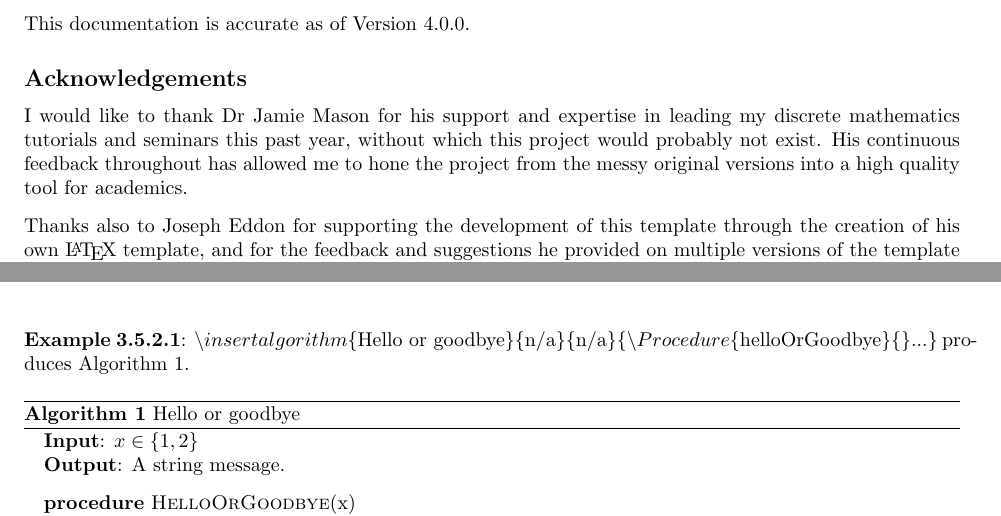
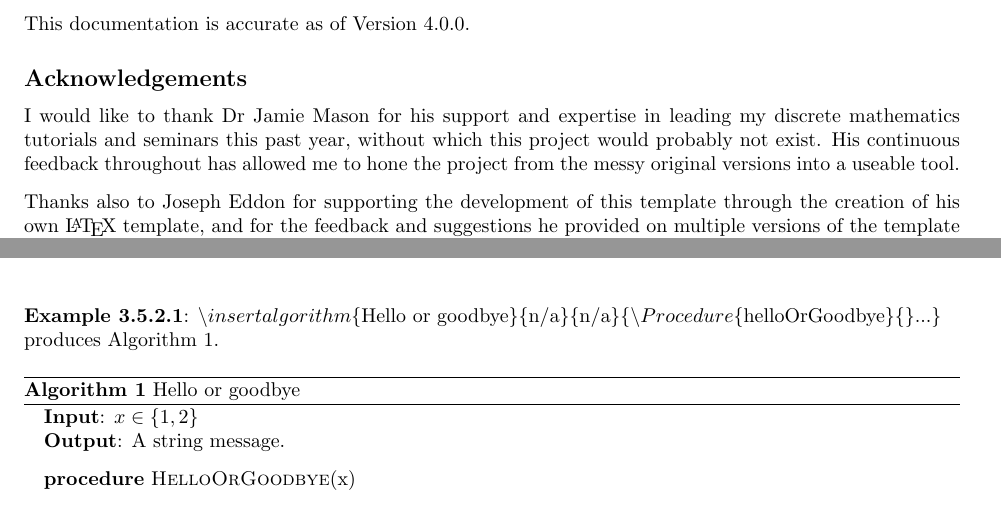
Before and after one commit to MatthewEmer/LaTeX-File-Template, a LaTeX document (Documentation/documentation.tex, which reads Documentation/_documentContent.tex): two parts of pages 3 and 13 of 14, joined at a grey line, cut so that both start at the same text. Compiled offline with pdfLaTeX.

Commit message:
Finished the pdf and Introduction on README

```diff
--- a/Documentation/_documentContent.tex
+++ b/Documentation/_documentContent.tex
@@ -12,7 +12,7 @@ Thank you for choosing to use \LaTeX\ File Template. If you find any bugs or wan
 
 \subsection*{Acknowledgements}
 
-I would like to thank Dr Jamie Mason for his support and expertise in leading my discrete mathematics tutorials and seminars this past year, without which this project would probably not exist. His continuous feedback throughout has allowed me to hone the project from the messy original versions into a high quality tool for academics.
+I would like to thank Dr Jamie Mason for his support and expertise in leading my discrete mathematics tutorials and seminars this past year, without which this project would probably not exist. His continuous feedback throughout has allowed me to hone the project from the messy original versions into a useable tool.
 
 \separate{7}Thanks also to Joseph Eddon for supporting the development of this template through the creation of his own \LaTeX\ template, and for the feedback and suggestions he provided on multiple versions of the template throughout last year.
 
@@ -447,7 +447,7 @@ If you are placing the document within a GitHub repository, you may want to copy
     4 & Pseudocode & The pseudocode of the algorithm. & \(\backslash Procedure\{\text{helloOrGoodbye}\}\{\}...\)
 }
 
-\newpage\noindent\example{cmd:insertalgorithm}{\(\backslash insertalgorithm \{\text{Hello or goodbye}\}\{\text{n/a}\}\{\text{n/a}\}\{\backslash Procedure\{\text{helloOrGoodbye}\}\{\}...\}\) produces \elemref{alg:Hello or goodbye}{Algorithm}}.
+\newpage\noindent\example{cmd:insertalgorithm}{\(\backslash insertalgorithm \{\text{Hello or goodbye}\}\{\text{n/a}\}\{\text{n/a}\}\{\backslash Procedure\{\text{helloOrGoodbye}\}\{\}...\}\) \\produces \elemref{alg:Hello or goodbye}{Algorithm}}.
 
 \insertalgorithm{Hello or goodbye}
 {\(x \in \{1,2\}\)}
```
Also changed, not shown: README.md, 1 other file.
